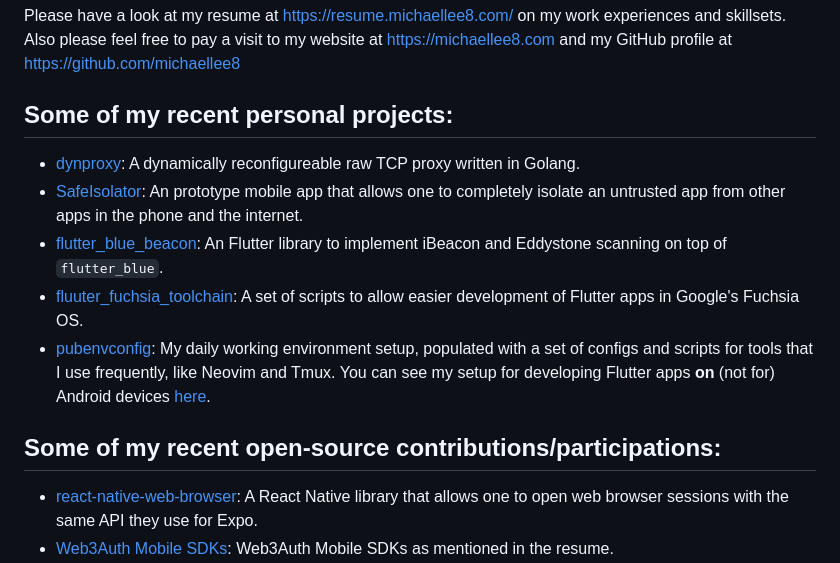
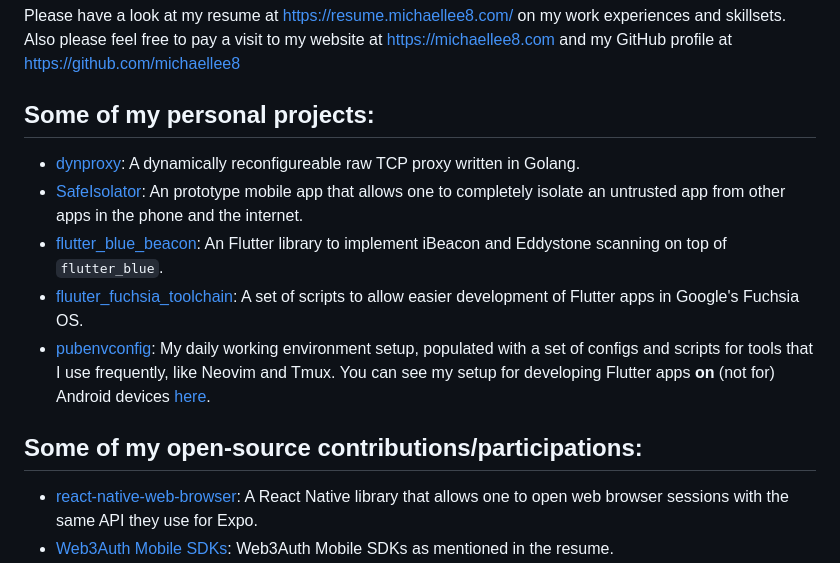
Before and after one commit to michaellee8/michaellee8, a Markdown page: README.md, the part around the change. GitHub-like rendering.

```diff
--- a/README.md
+++ b/README.md
@@ -10,7 +10,7 @@ I would describe myself as a technical focused **problem-solver** who prioritize
 
 Please have a look at my resume at https://resume.michaellee8.com/ on my work experiences and skillsets. Also please feel free to pay a visit to my website at https://michaellee8.com and my GitHub profile at https://github.com/michaellee8
 
-## Some of my recent personal projects:
+## Some of my personal projects:
 
 - [dynproxy][25]: A dynamically reconfigureable raw TCP proxy written in Golang.
 - [SafeIsolator][22]: An prototype mobile app that allows one to completely isolate an untrusted
@@ -19,7 +19,7 @@ Please have a look at my resume at https://resume.michaellee8.com/ on my work ex
 - [fluuter_fuchsia_toolchain][8]: A set of scripts to allow easier development of Flutter apps in Google's Fuchsia OS.
 - [pubenvconfig][9]: My daily working environment setup, populated with a set of configs and scripts for tools that I use frequently, like Neovim and Tmux. You can see my setup for developing Flutter apps **on** (not for) Android devices [here][11].
 
-## Some of my recent open-source contributions/participations:
+## Some of my open-source contributions/participations:
 
 - [react-native-web-browser][23]: A React Native library that allows one to open web browser
   sessions with the same API they use for Expo.
```
